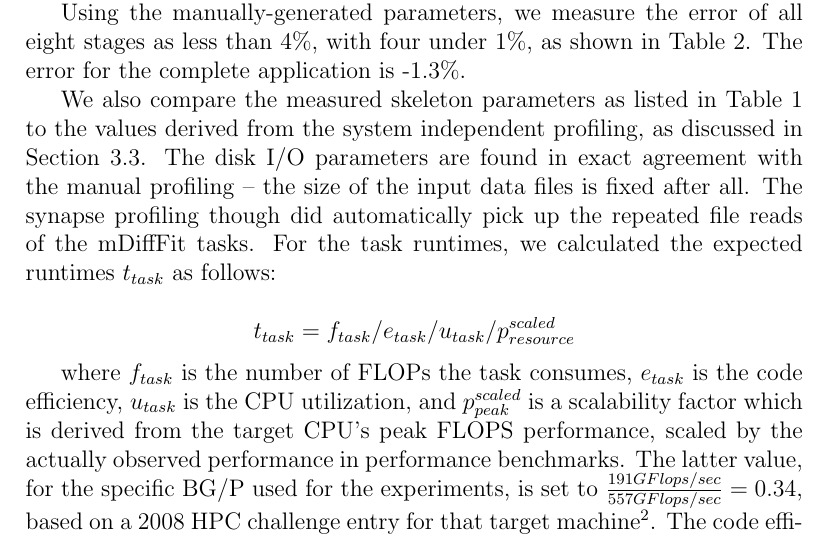
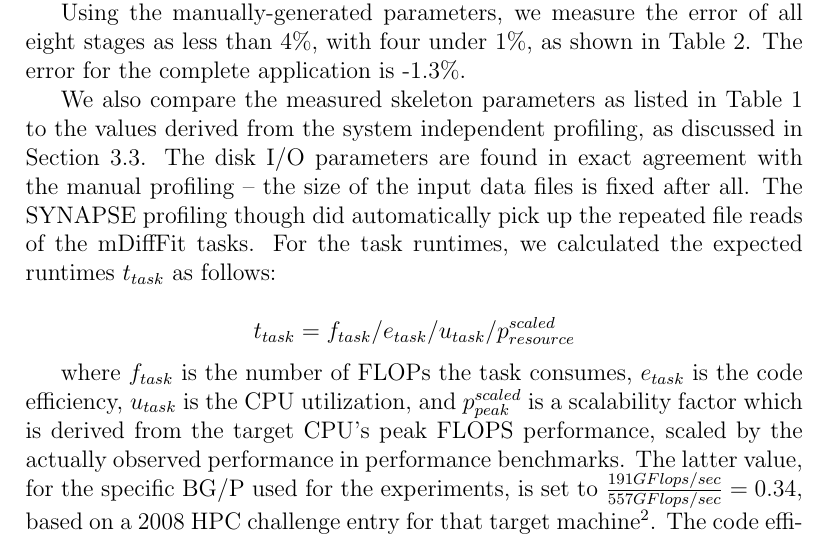
Before and after one commit to applicationskeleton/Skeleton, a LaTeX paper (papers/FGCS_2015/Skeleton.tex): part of page 15 of 26, cut so that both start at the same text. Compiled offline with pdfLaTeX.

Commit message:
synapse -> SYNAPSE

```diff
--- a/papers/FGCS_2015/Skeleton.tex
+++ b/papers/FGCS_2015/Skeleton.tex
@@ -1006,7 +1006,7 @@ Table~\ref{tb:montage-stats} to the values derived from the system
 independent profiling, as discussed in Section~\ref{ssec:si_profiling}.
 The disk I/O parameters are found in exact agreement with the manual
 profiling -- the size of the input data files is fixed after all.
-The synapse profiling though did automatically pick up the repeated file
+The SYNAPSE profiling though did automatically pick up the repeated file
 reads of the mDiffFit tasks.  For the task runtimes, we calculated the
 expected runtimes $t_{task}$ as follows:
 
```
